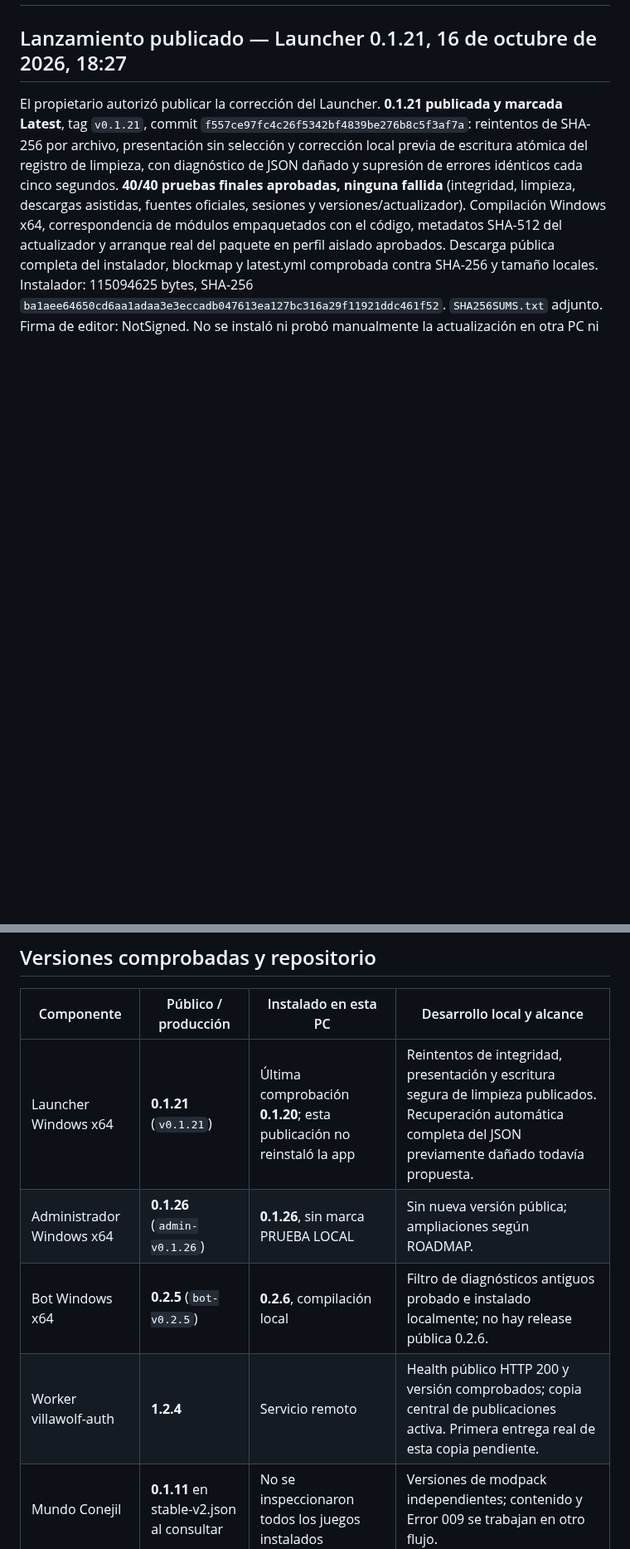
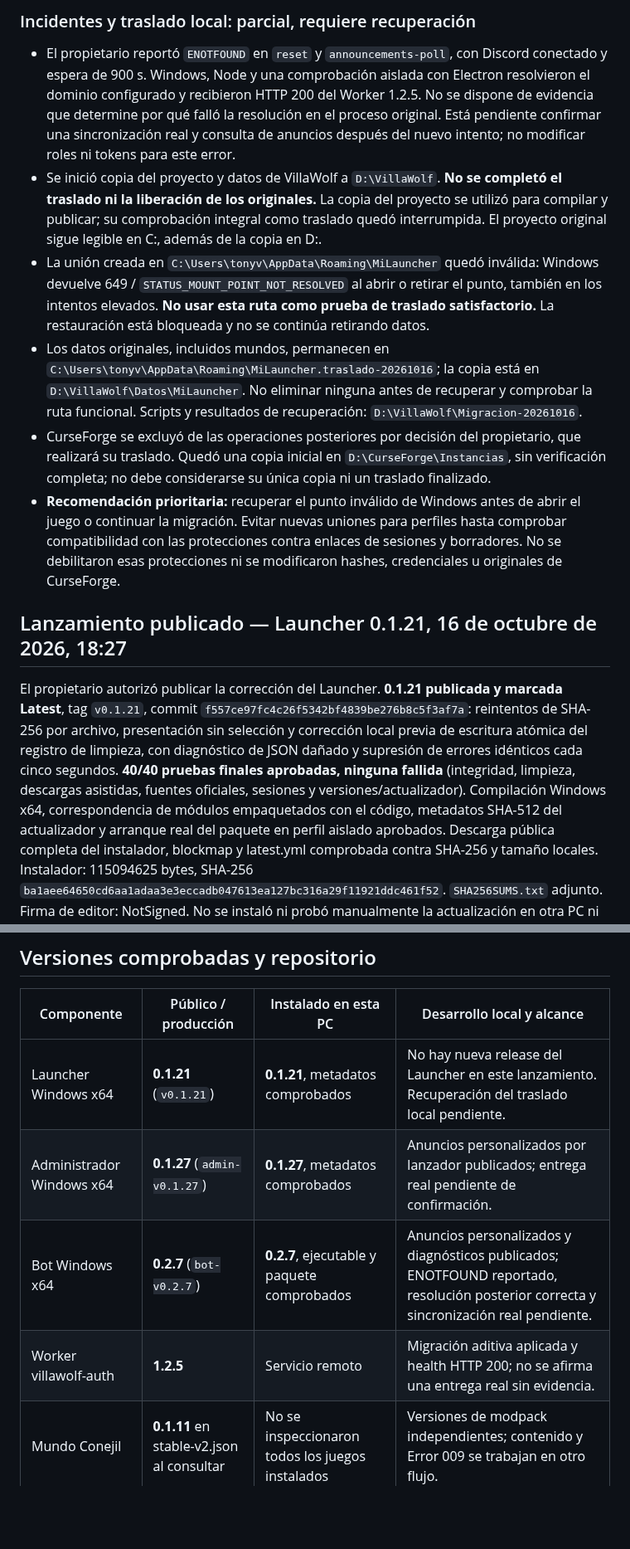
Before and after one commit to tonyvillalobosmejia-netizen/champagne-vol5-modpack, a Markdown page: launcher/ESTADO_DESARROLLO.md, 2 parts joined by grey strips. Shown at 83% size. GitHub-like rendering; blank space fills up the shorter version.

Commit message:
docs: estado real de Administrador 0.1.27 y Bot 0.2.7

```diff
--- a/launcher/ESTADO_DESARROLLO.md
+++ b/launcher/ESTADO_DESARROLLO.md
@@ -2,3 +16,11 @@
+### Incidentes y traslado local: parcial, requiere recuperación
+
+- El propietario reportó `ENOTFOUND` en `reset` y `announcements-poll`, con Discord conectado y espera de 900 s. Windows, Node y una comprobación aislada con Electron resolvieron el dominio configurado y recibieron HTTP 200 del Worker 1.2.5. No se dispone de evidencia que determine por qué falló la resolución en el proceso original. Está pendiente confirmar una sincronización real y consulta de anuncios después del nuevo intento; no modificar roles ni tokens para este error.
+- Se inició copia del proyecto y datos de VillaWolf a `D:\VillaWolf`. **No se completó el traslado ni la liberación de los originales.** La copia del proyecto se utilizó para compilar y publicar; su comprobación integral como traslado quedó interrumpida. El proyecto original sigue legible en C:, además de la copia en D:.
+- La unión creada en `C:\Users\tonyv\AppData\Roaming\MiLauncher` quedó inválida: Windows devuelve 649 / `STATUS_MOUNT_POINT_NOT_RESOLVED` al abrir o retirar el punto, también en los intentos elevados. **No usar esta ruta como prueba de traslado satisfactorio.** La restauración está bloqueada y no se continúa retirando datos.
+- Los datos originales, incluidos mundos, permanecen en `C:\Users\tonyv\AppData\Roaming\MiLauncher.traslado-20261016`; la copia está en `D:\VillaWolf\Datos\MiLauncher`. No eliminar ninguna antes de recuperar y comprobar la ruta funcional. Scripts y resultados de recuperación: `D:\VillaWolf\Migracion-20261016`.
+- CurseForge se excluyó de las operaciones posteriores por decisión del propietario, que realizará su traslado. Quedó una copia inicial en `D:\CurseForge\Instancias`, sin verificación completa; no debe considerarse su única copia ni un traslado finalizado.
+- **Recomendación prioritaria:** recuperar el punto inválido de Windows antes de abrir el juego o continuar la migración. Evitar nuevas uniones para perfiles hasta comprobar compatibilidad con las protecciones contra enlaces de sesiones y borradores. No se debilitaron esas protecciones ni se modificaron hashes, credenciales u originales de CurseForge.
 
 ## Lanzamiento publicado — Launcher 0.1.21, 16 de octubre de 2026, 18:27
 
@@ -23,10 +45,10 @@ Este resumen vigente prevalece sobre los antecedentes conservados al final. Las
 
 | Componente | Público / producción | Instalado en esta PC | Desarrollo local y alcance |
 | --- | --- | --- | --- |
-| Launcher Windows x64 | **0.1.21** (`v0.1.21`) | Última comprobación **0.1.20**; esta publicación no reinstaló la app | Reintentos de integridad, presentación y escritura segura de limpieza publicados. Recuperación automática completa del JSON previamente dañado todavía propuesta. |
-| Administrador Windows x64 | **0.1.26** (`admin-v0.1.26`) | **0.1.26**, sin marca PRUEBA LOCAL | Sin nueva versión pública; ampliaciones según ROADMAP. |
-| Bot Windows x64 | **0.2.5** (`bot-v0.2.5`) | **0.2.6**, compilación local | Filtro de diagnósticos antiguos probado e instalado localmente; no hay release pública 0.2.6. |
-| Worker villawolf-auth | **1.2.4** | Servicio remoto | Health público HTTP 200 y versión comprobados; copia central de publicaciones activa. Primera entrega real de esta copia pendiente. |
+| Launcher Windows x64 | **0.1.21** (`v0.1.21`) | **0.1.21**, metadatos comprobados | No hay nueva release del Launcher en este lanzamiento. Recuperación del traslado local pendiente. |
+| Administrador Windows x64 | **0.1.27** (`admin-v0.1.27`) | **0.1.27**, metadatos comprobados | Anuncios personalizados por lanzador publicados; entrega real pendiente de confirmación. |
+| Bot Windows x64 | **0.2.7** (`bot-v0.2.7`) | **0.2.7**, ejecutable y paquete comprobados | Anuncios personalizados y diagnósticos publicados; ENOTFOUND reportado, resolución posterior correcta y sincronización real pendiente. |
+| Worker villawolf-auth | **1.2.5** | Servicio remoto | Migración aditiva aplicada y health HTTP 200; no se afirma una entrega real sin evidencia. |
 | Mundo Conejil | **0.1.11** en stable-v2.json al consultar | No se inspeccionaron todos los juegos instalados | Versiones de modpack independientes; contenido y Error 009 se trabajan en otro flujo. |
 
 - Repositorio oficial: [champagne-vol5-modpack](https://github.com/tonyvillalobosmejia-netizen/champagne-vol5-modpack), rama **preparacion-paso97**. El código local corresponde al prefijo remoto `launcher/`; esta carpeta local no tiene `.git`.
```
Also changed, not shown: other parts of launcher/ESTADO_DESARROLLO.md (+14 -0 lines).
